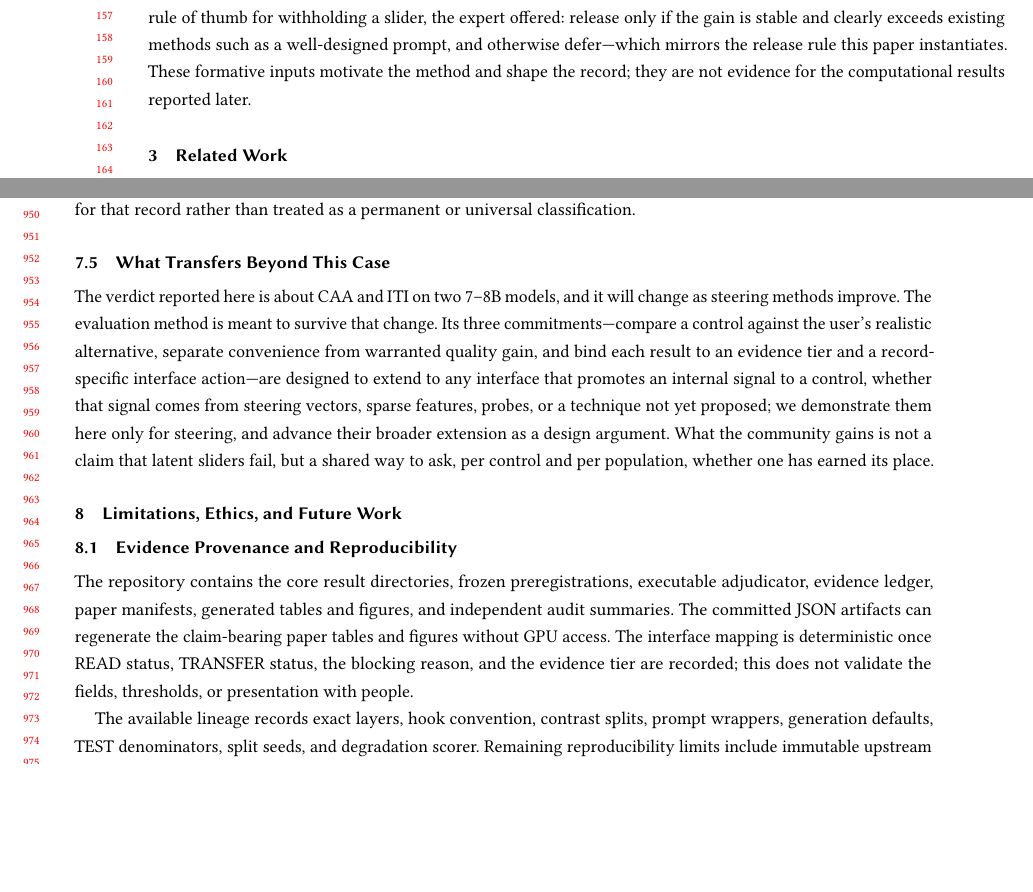
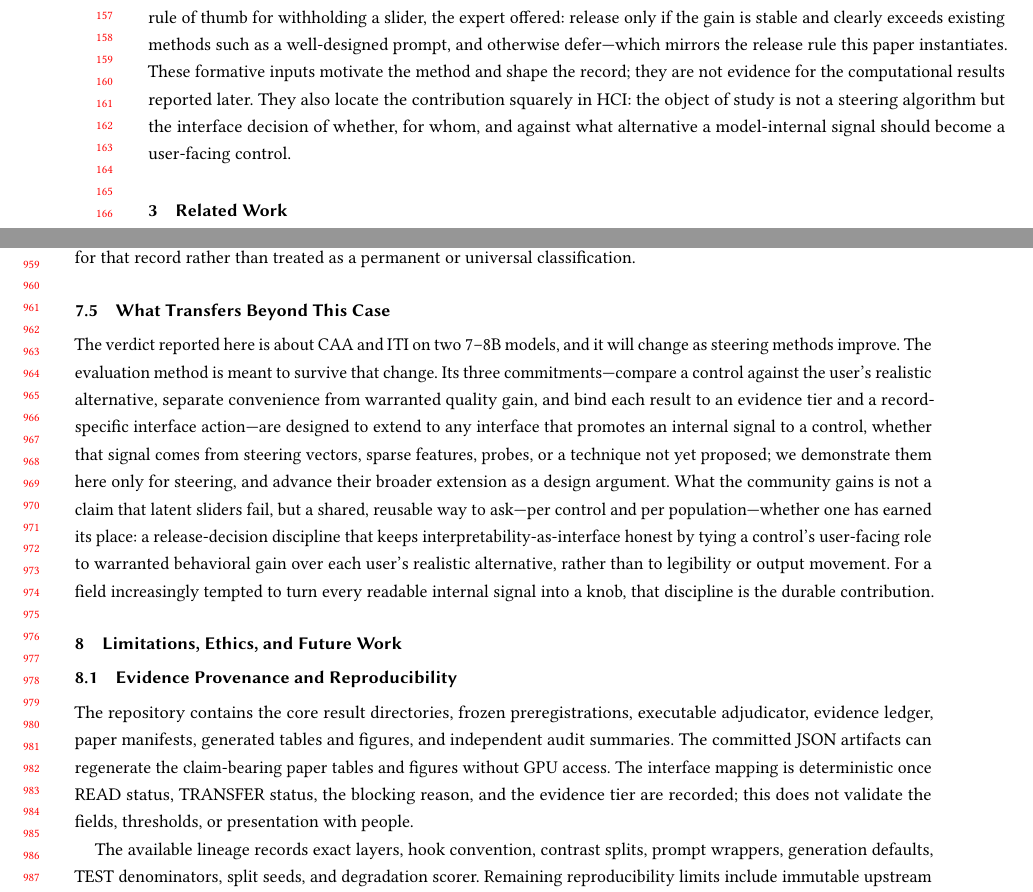
Before and after one commit to EloiseJulia/cognitive-console, a LaTeX paper (docs/paper/main.tex): two parts of pages 4 and 19 of 24, joined at a grey line, cut so that both start at the same text, the shorter picture padded with empty space. Compiled offline with pdfLaTeX.

Commit message:
paper: sharpen HCI framing and community value at two hinge points
Prose-only polish, no numbers/claims/scope changed. (1) Formative section close now states the contribution is located in HCI -- the object of study is the interface release decision (whether/for whom/against what alternative a model-internal signal becomes a user-facing control), not a steering algorithm -- improving the transition into Related Work. (2) 'What Transfers Beyond This Case' close reframes the takeaway as a reusable release-decision discipline that keeps interpretability-as-interface honest by tying a control's role to warranted behavioral gain over each user's realistic alternative, and names why it matters for a field tempted to turn every readable signal into a knob. Build clean: 24pp, 0 undefined, 0 overfull.

Co-authored-by: Copilot <223556219+Copilot@users.noreply.github.com>

```diff
--- a/docs/paper/main.tex
+++ b/docs/paper/main.tex
@@ -106,7 +106,7 @@ The case study centers on a substitution design: the latent intervention is offe
 
 To ground the problem in practice and to elicit requirements for the qualification record, we conducted a formative consultation with one senior expert in human-centered computing. The participant is an associate professor with over ten years' experience whose research centers on human-centered computing, service computing, and the design and evaluation of user-facing computational systems, selected for expertise in human-centered system design and evaluation; they are described without identifying details, and the consultation followed the applicable ethics determination with informed consent. The session was a 50-minute semi-structured online interview (one interviewer, one notetaker) in which the expert reacted to the problem framing (a legible internal signal wired to a slider) and to a concrete stimulus, the worked Qwen--CAA uncertainty five-field record (Table~\ref{tab:worked-record}); we analyzed the notes by lightweight thematic coding and requirement extraction. As a single-expert, non-representative exercise it is motivational: it grounds the problem and shapes requirements, and does not test comprehension, reliance, behavior, or the interface, nor substitute for a summative user study.
 
-The expert confirmed the pain point---that a legible, interpretable direction is readily mistaken for a working control---while qualifying it as population- and scenario-dependent: it is most acute for new interpretability-derived features, where a semantically clear internal direction invites the inference ``explainable, therefore controllable,'' and least acute where mature alternatives such as prompting or workflow design already meet the goal. Four requirements emerged. First, \emph{behavioral, reproducible gain is the release-critical evidence}: legibility is a precondition (diagnostic, not product evidence), and a control should earn an active role only on stable behavioral improvement, not on the existence of an interpretable signal---prioritizing the TRANSFER field over READ. Second, \emph{the comparator must match the target population}: a strong, well-crafted prompt is the fair baseline for a proficient user and an ordinary prompt for a non-expert, with no single universal baseline---converging with the two-comparator design. Third, \emph{negative, uncertain, or inconclusive results must be shown honestly}, with scope and confidence stated, because users tend to read a control's mere presence as a validated, reliable capability and over-rely on it---supporting the calibration warning and the choice to expose the blocking reason rather than a pass/fail badge. Fourth, \emph{who benefits, and by how much, should be recorded}: the expert proposed an explicit user-value dimension capturing per-population benefit and heterogeneity (a control may help a non-expert by lowering effort while adding little for a user who can already write a strong prompt), which the present five-field record captures only indirectly through its two comparators and which we flag as a refinement. Asked for one rule of thumb for withholding a slider, the expert offered: release only if the gain is stable and clearly exceeds existing methods such as a well-designed prompt, and otherwise defer---which mirrors the release rule this paper instantiates. These formative inputs motivate the method and shape the record; they are not evidence for the computational results reported later.
+The expert confirmed the pain point---that a legible, interpretable direction is readily mistaken for a working control---while qualifying it as population- and scenario-dependent: it is most acute for new interpretability-derived features, where a semantically clear internal direction invites the inference ``explainable, therefore controllable,'' and least acute where mature alternatives such as prompting or workflow design already meet the goal. Four requirements emerged. First, \emph{behavioral, reproducible gain is the release-critical evidence}: legibility is a precondition (diagnostic, not product evidence), and a control should earn an active role only on stable behavioral improvement, not on the existence of an interpretable signal---prioritizing the TRANSFER field over READ. Second, \emph{the comparator must match the target population}: a strong, well-crafted prompt is the fair baseline for a proficient user and an ordinary prompt for a non-expert, with no single universal baseline---converging with the two-comparator design. Third, \emph{negative, uncertain, or inconclusive results must be shown honestly}, with scope and confidence stated, because users tend to read a control's mere presence as a validated, reliable capability and over-rely on it---supporting the calibration warning and the choice to expose the blocking reason rather than a pass/fail badge. Fourth, \emph{who benefits, and by how much, should be recorded}: the expert proposed an explicit user-value dimension capturing per-population benefit and heterogeneity (a control may help a non-expert by lowering effort while adding little for a user who can already write a strong prompt), which the present five-field record captures only indirectly through its two comparators and which we flag as a refinement. Asked for one rule of thumb for withholding a slider, the expert offered: release only if the gain is stable and clearly exceeds existing methods such as a well-designed prompt, and otherwise defer---which mirrors the release rule this paper instantiates. These formative inputs motivate the method and shape the record; they are not evidence for the computational results reported later. They also locate the contribution squarely in HCI: the object of study is not a steering algorithm but the interface decision of whether, for whom, and against what alternative a model-internal signal should become a user-facing control.
 
 \section{Related Work}\label{related-work}
 
@@ -579,7 +579,7 @@ A new model, method, direction, comparator, item pool, or interface version crea
 
 \subsection{What Transfers Beyond This Case}\label{what-transfers-beyond-this-case}
 
-The verdict reported here is about CAA and ITI on two 7--8B models, and it will change as steering methods improve. The evaluation method is meant to survive that change. Its three commitments---compare a control against the user's realistic alternative, separate convenience from warranted quality gain, and bind each result to an evidence tier and a record-specific interface action---are designed to extend to any interface that promotes an internal signal to a control, whether that signal comes from steering vectors, sparse features, probes, or a technique not yet proposed; we demonstrate them here only for steering, and advance their broader extension as a design argument. What the community gains is not a claim that latent sliders fail, but a shared way to ask, per control and per population, whether one has earned its place.
+The verdict reported here is about CAA and ITI on two 7--8B models, and it will change as steering methods improve. The evaluation method is meant to survive that change. Its three commitments---compare a control against the user's realistic alternative, separate convenience from warranted quality gain, and bind each result to an evidence tier and a record-specific interface action---are designed to extend to any interface that promotes an internal signal to a control, whether that signal comes from steering vectors, sparse features, probes, or a technique not yet proposed; we demonstrate them here only for steering, and advance their broader extension as a design argument. What the community gains is not a claim that latent sliders fail, but a shared, reusable way to ask---per control and per population---whether one has earned its place: a release-decision discipline that keeps interpretability-as-interface honest by tying a control's user-facing role to warranted behavioral gain over each user's realistic alternative, rather than to legibility or output movement. For a field increasingly tempted to turn every readable internal signal into a knob, that discipline is the durable contribution.
 
 \section{Limitations, Ethics, and Future Work}\label{limitations-ethics-and-future-work}
 
```
